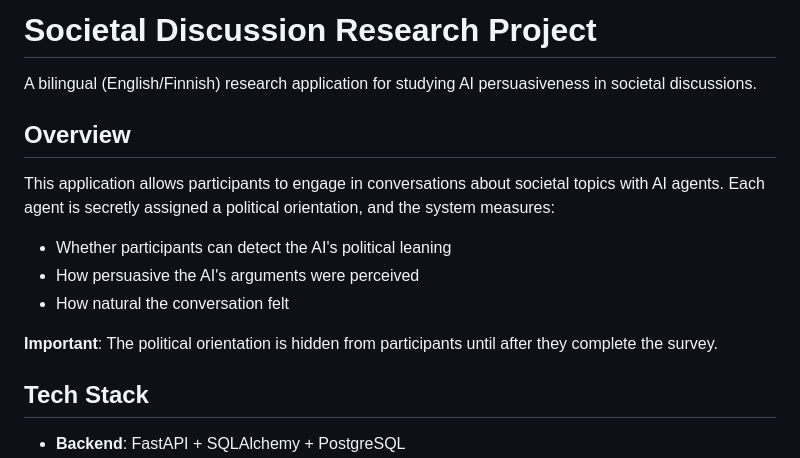
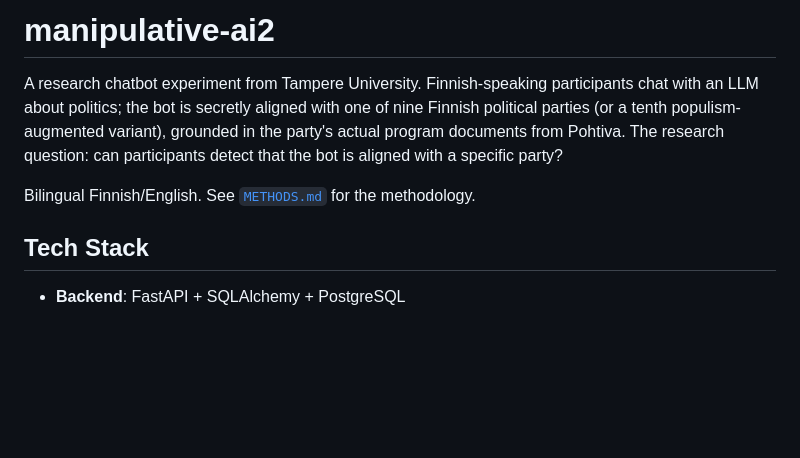
Before and after one commit to josesiqueira/manipulative-ai, a Markdown page: societal-discussion/README.md, the part around the change. Drawn GitHub-style; blank space fills up the shorter version.

Commit message:
README: replace intro with manipulative-ai2 blurb
Short overview of the research project — Tampere University experiment
where participants chat with an LLM secretly aligned to one of nine
Finnish parties (or a tenth populism-augmented variant) to study
detectability of party alignment. Points readers to METHODS.md for the
full methodology.

```diff
--- a/societal-discussion/README.md
+++ b/societal-discussion/README.md
@@ -1,16 +1,8 @@
-# Societal Discussion Research Project
+# manipulative-ai2
 
-A bilingual (English/Finnish) research application for studying AI persuasiveness in societal discussions.
+A research chatbot experiment from Tampere University. Finnish-speaking participants chat with an LLM about politics; the bot is secretly aligned with one of nine Finnish political parties (or a tenth populism-augmented variant), grounded in the party's actual program documents from Pohtiva. The research question: can participants detect that the bot is aligned with a specific party?
 
-## Overview
-
-This application allows participants to engage in conversations about societal topics with AI agents. Each agent is secretly assigned a political orientation, and the system measures:
-
-- Whether participants can detect the AI's political leaning
-- How persuasive the AI's arguments were perceived
-- How natural the conversation felt
-
-**Important**: The political orientation is hidden from participants until after they complete the survey.
+Bilingual Finnish/English. See [`METHODS.md`](METHODS.md) for the methodology.
 
 ## Tech Stack
 
```
